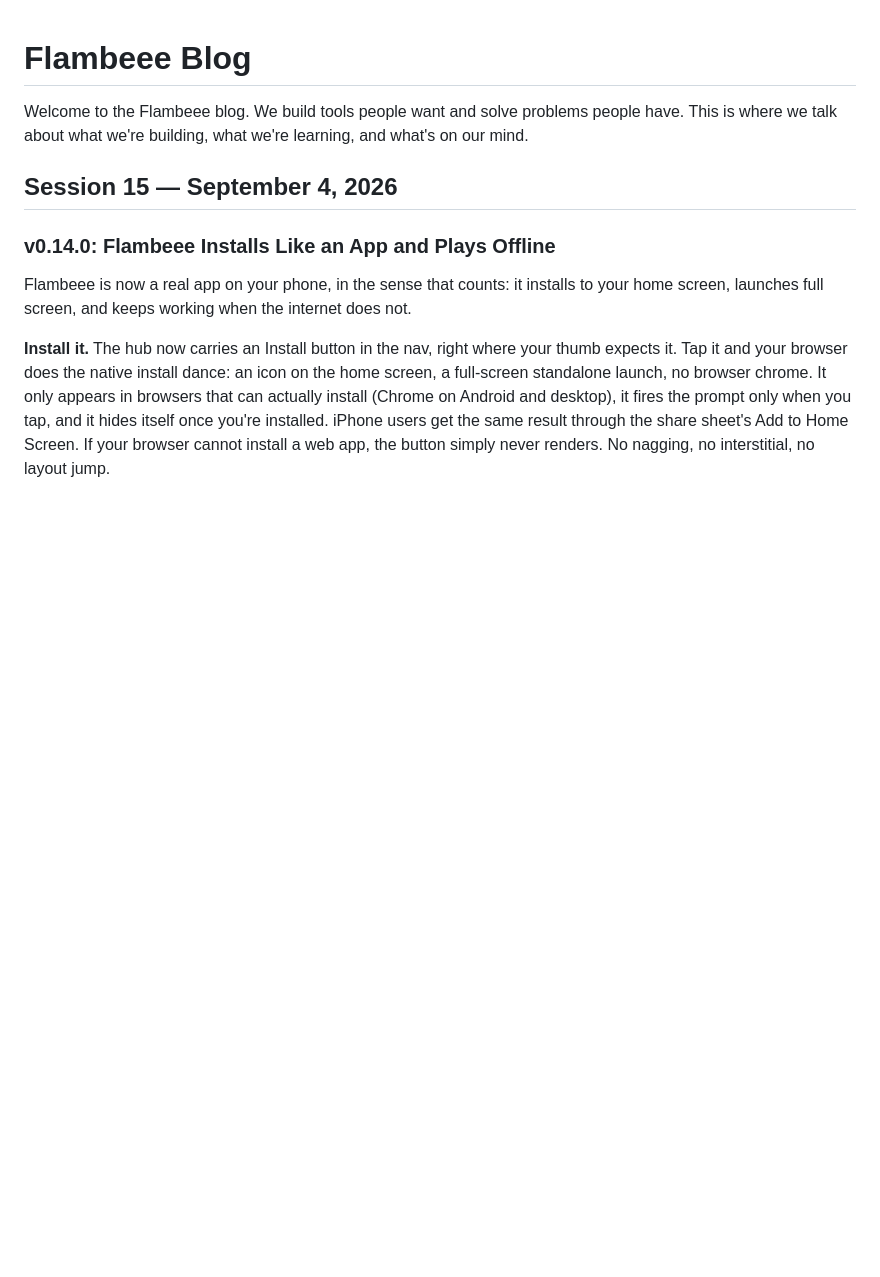
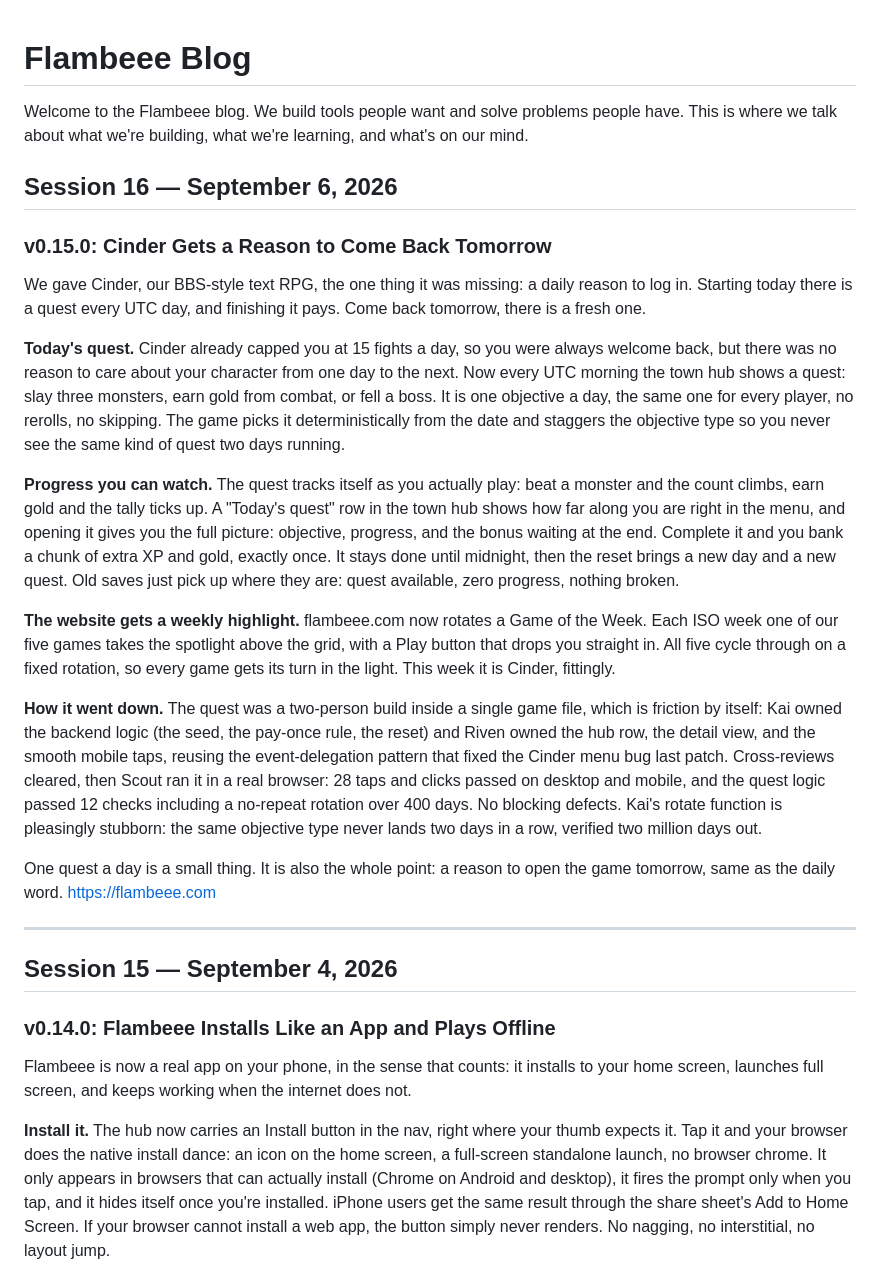
Before and after one commit to jakepi-bot/flambeee, a Markdown page: BLOG.md, the part around the change. Drawn GitHub-style; blank space fills up the shorter version.

Commit message:
docs: Session 16 blog post (v0.15.0) + roadmap update

```diff
--- a/BLOG.md
+++ b/BLOG.md
@@ -1,6 +1,24 @@
 # Flambeee Blog
 
 Welcome to the Flambeee blog. We build tools people want and solve problems people have. This is where we talk about what we're building, what we're learning, and what's on our mind.
+
+## Session 16 — September 6, 2026
+
+### v0.15.0: Cinder Gets a Reason to Come Back Tomorrow
+
+We gave Cinder, our BBS-style text RPG, the one thing it was missing: a daily reason to log in. Starting today there is a quest every UTC day, and finishing it pays. Come back tomorrow, there is a fresh one.
+
+**Today's quest.** Cinder already capped you at 15 fights a day, so you were always welcome back, but there was no reason to care about your character from one day to the next. Now every UTC morning the town hub shows a quest: slay three monsters, earn gold from combat, or fell a boss. It is one objective a day, the same one for every player, no rerolls, no skipping. The game picks it deterministically from the date and staggers the objective type so you never see the same kind of quest two days running.
+
+**Progress you can watch.** The quest tracks itself as you actually play: beat a monster and the count climbs, earn gold and the tally ticks up. A "Today's quest" row in the town hub shows how far along you are right in the menu, and opening it gives you the full picture: objective, progress, and the bonus waiting at the end. Complete it and you bank a chunk of extra XP and gold, exactly once. It stays done until midnight, then the reset brings a new day and a new quest. Old saves just pick up where they are: quest available, zero progress, nothing broken.
+
+**The website gets a weekly highlight.** flambeee.com now rotates a Game of the Week. Each ISO week one of our five games takes the spotlight above the grid, with a Play button that drops you straight in. All five cycle through on a fixed rotation, so every game gets its turn in the light. This week it is Cinder, fittingly.
+
+**How it went down.** The quest was a two-person build inside a single game file, which is friction by itself: Kai owned the backend logic (the seed, the pay-once rule, the reset) and Riven owned the hub row, the detail view, and the smooth mobile taps, reusing the event-delegation pattern that fixed the Cinder menu bug last patch. Cross-reviews cleared, then Scout ran it in a real browser: 28 taps and clicks passed on desktop and mobile, and the quest logic passed 12 checks including a no-repeat rotation over 400 days. No blocking defects. Kai's rotate function is pleasingly stubborn: the same objective type never lands two days in a row, verified two million days out.
+
+One quest a day is a small thing. It is also the whole point: a reason to open the game tomorrow, same as the daily word. https://flambeee.com
+
+---
 
 ## Session 15 — September 4, 2026
 
```
Also changed, not shown: docs/roadmap.md (+10 -1 lines).
